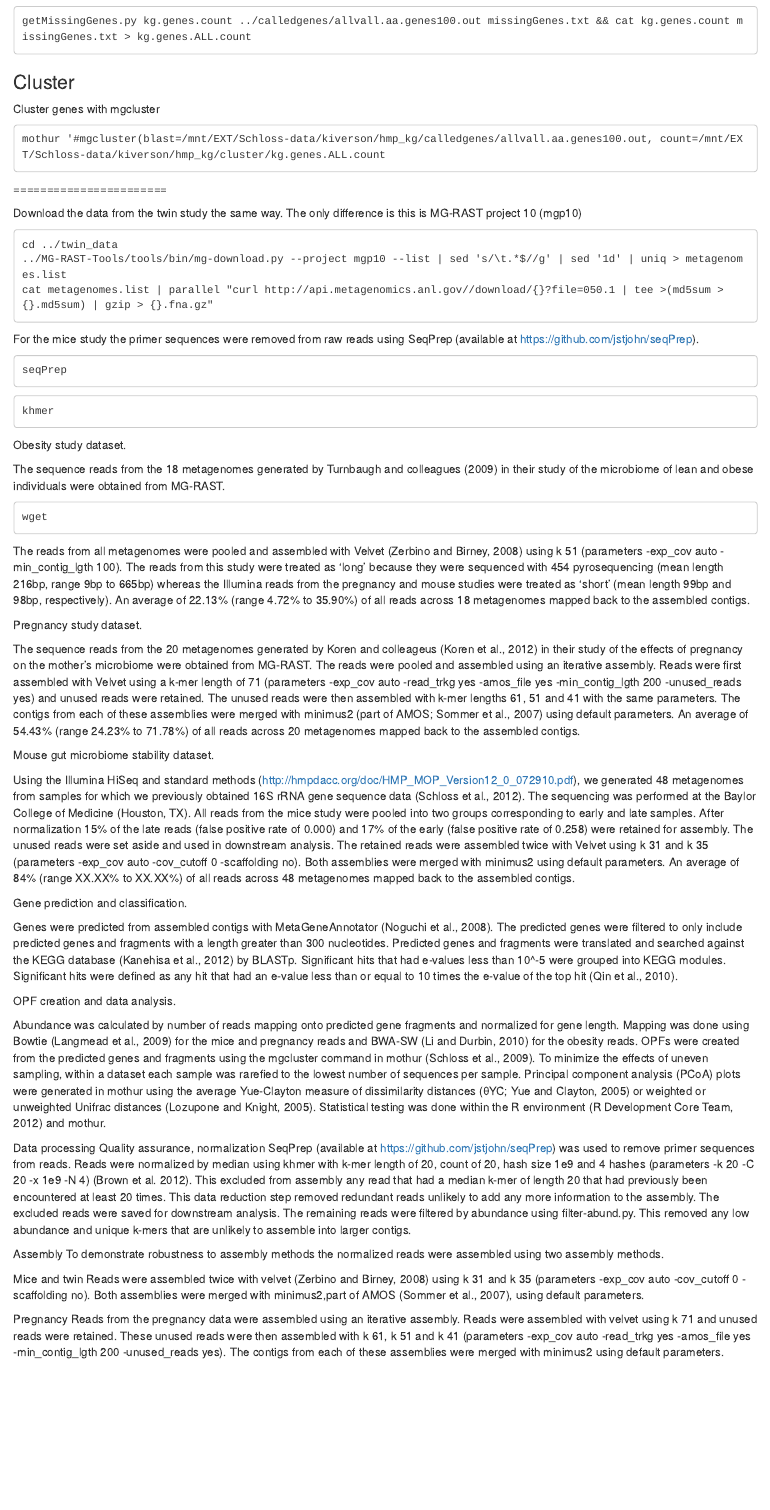
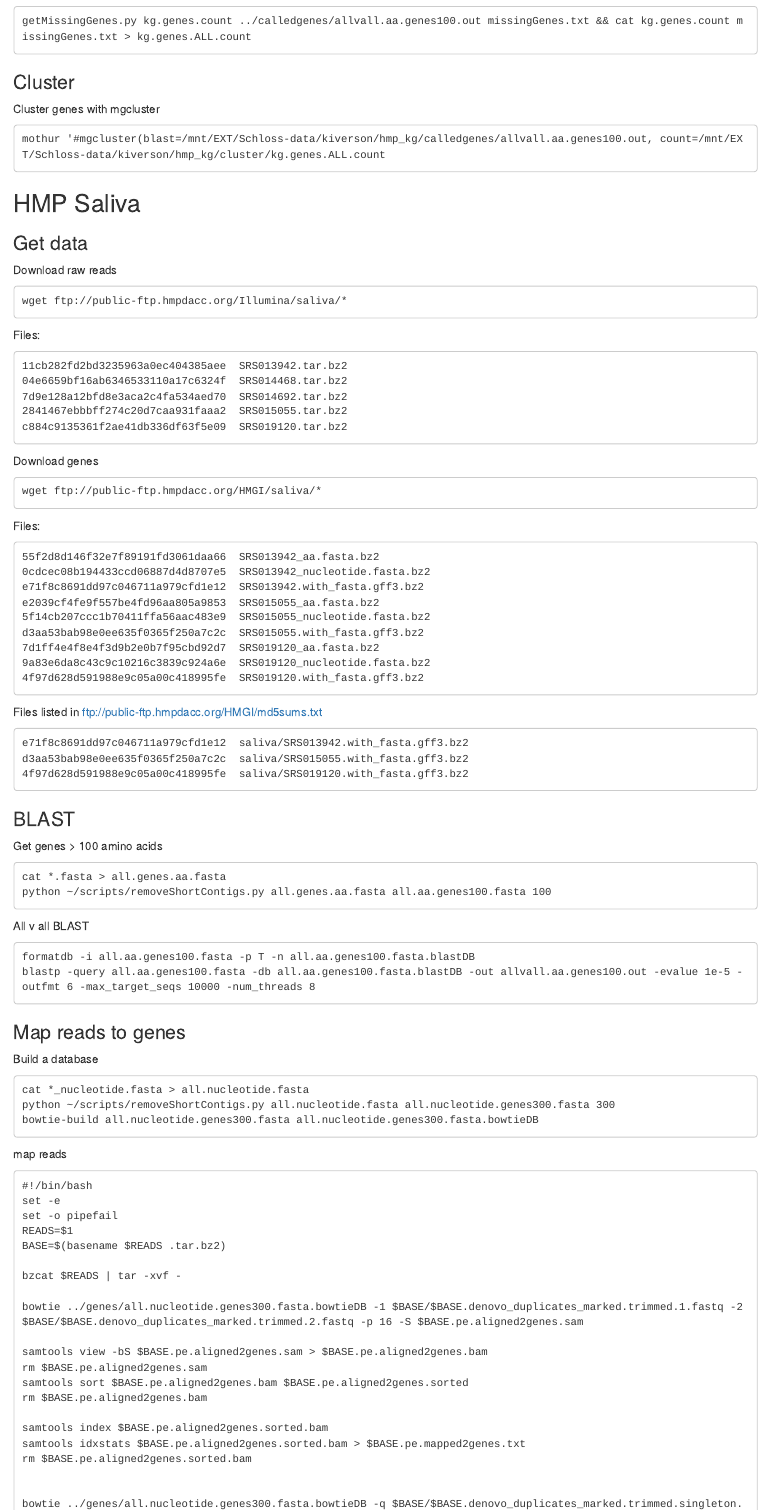
Before and after one commit to SchlossLab/opf, an R Markdown document (doc/opf_methods.Rmd): the page in a window 1100 px wide, from 9130 px down. Rendered offline with R 4.5, knitr and Pandoc, with nearby package versions.

Commit message:
add hmp_saliva to methods

````diff
--- a/doc/opf_methods.Rmd
+++ b/doc/opf_methods.Rmd
@@ -531,3 +531,103 @@ Cluster genes with mgcluster
 mothur '#mgcluster(blast=/mnt/EXT/Schloss-data/kiverson/hmp_kg/calledgenes/allvall.aa.genes100.out, count=/mnt/EXT/Schloss-data/kiverson/hmp_kg/cluster/kg.genes.ALL.count
 ```
 
+
+## HMP Saliva
+
+### Get data
+
+Download raw reads
+
+```
+wget ftp://public-ftp.hmpdacc.org/Illumina/saliva/*
+```
+
+Files:
+
+```
+11cb282fd2bd3235963a0ec404385aee  SRS013942.tar.bz2
+04e6659bf16ab6346533110a17c6324f  SRS014468.tar.bz2
+7d9e128a12bfd8e3aca2c4fa534aed70  SRS014692.tar.bz2
+2841467ebbbff274c20d7caa931faaa2  SRS015055.tar.bz2
+c884c9135361f2ae41db336df63f5e09  SRS019120.tar.bz2
+```
+
+Download genes
+
+```
+wget ftp://public-ftp.hmpdacc.org/HMGI/saliva/*
+```
+
+Files:
+
+```
+55f2d8d146f32e7f89191fd3061daa66  SRS013942_aa.fasta.bz2
+0cdcec08b194433ccd06887d4d8707e5  SRS013942_nucleotide.fasta.bz2
+e71f8c8691dd97c046711a979cfd1e12  SRS013942.with_fasta.gff3.bz2
+e2039cf4fe9f557be4fd96aa805a9853  SRS015055_aa.fasta.bz2
+5f14cb207ccc1b70411ffa56aac483e9  SRS015055_nucleotide.fasta.bz2
+d3aa53bab98e0ee635f0365f250a7c2c  SRS015055.with_fasta.gff3.bz2
+7d1ff4e4f8e4f3d9b2e0b7f95cbd92d7  SRS019120_aa.fasta.bz2
+9a83e6da8c43c9c10216c3839c924a6e  SRS019120_nucleotide.fasta.bz2
+4f97d628d591988e9c05a00c418995fe  SRS019120.with_fasta.gff3.bz2
+```
+
+Files listed in ftp://public-ftp.hmpdacc.org/HMGI/md5sums.txt
+
+```
+e71f8c8691dd97c046711a979cfd1e12  saliva/SRS013942.with_fasta.gff3.bz2
+d3aa53bab98e0ee635f0365f250a7c2c  saliva/SRS015055.with_fasta.gff3.bz2
+4f97d628d591988e9c05a00c418995fe  saliva/SRS019120.with_fasta.gff3.bz2
+```
+
+### BLAST
+
+Get genes > 100 amino acids
+
+```
+cat *.fasta > all.genes.aa.fasta
+python ~/scripts/removeShortContigs.py all.genes.aa.fasta all.aa.genes100.fasta 100
+```
+
+All v all BLAST
+
+```
+formatdb -i all.aa.genes100.fasta -p T -n all.aa.genes100.fasta.blastDB
+blastp -query all.aa.genes100.fasta -db all.aa.genes100.fasta.blastDB -out allvall.aa.genes100.out -evalue 1e-5 -outfmt 6 -max_target_seqs 10000 -num_threads 8
+```
+
+
+### Map reads to genes
+
+Build a database
+
+```
+cat *_nucleotide.fasta > all.nucleotide.fasta
+python ~/scripts/removeShortContigs.py all.nucleotide.fasta all.nucleotide.genes300.fasta 300
+bowtie-build all.nucleotide.genes300.fasta all.nucleotide.genes300.fasta.bowtieDB
+```
+
+map reads
+
+```
+#!/bin/bash
+set -e
+set -o pipefail
+READS=$1
+BASE=$(basename $READS .tar.bz2)
+
+bzcat $READS | tar -xvf -
+
+bowtie ../genes/all.nucleotide.genes300.fasta.bowtieDB -1 $BASE/$BASE.denovo_duplicates_marked.trimmed.1.fastq -2 $BASE/$BASE.denovo_duplicates_marked.trimmed.2.fastq -p 16 -S $BASE.pe.aligned2genes.sam
+
+samtools view -bS $BASE.pe.aligned2genes.sam > $BASE.pe.aligned2genes.bam
+rm $BASE.pe.aligned2genes.sam
+samtools sort $BASE.pe.aligned2genes.bam $BASE.pe.aligned2genes.sorted
+rm $BASE.pe.aligned2genes.bam
+
+samtools index $BASE.pe.aligned2genes.sorted.bam
+samtools idxstats $BASE.pe.aligned2genes.sorted.bam > $BASE.pe.mapped2genes.txt
+rm $BASE.pe.aligned2genes.sorted.bam
+
+
+bowtie ../genes/all.nucleotide.genes300.fasta.bowtieDB -q $BASE/$BASE.denovo_duplicates_marked.trimmed.singleton.fastq -p 16 -S $BASE.se.aligned2genes.sam
````
Also changed, not shown: doc/opf_methods.Rmd (32 more changed lines).
